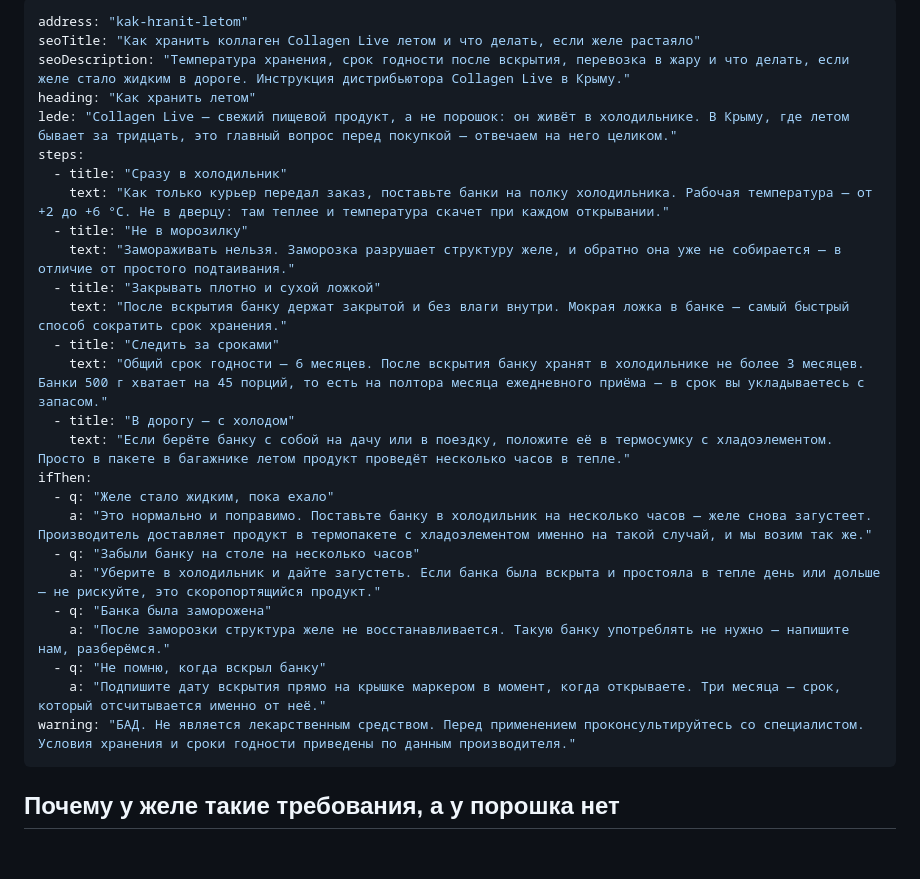
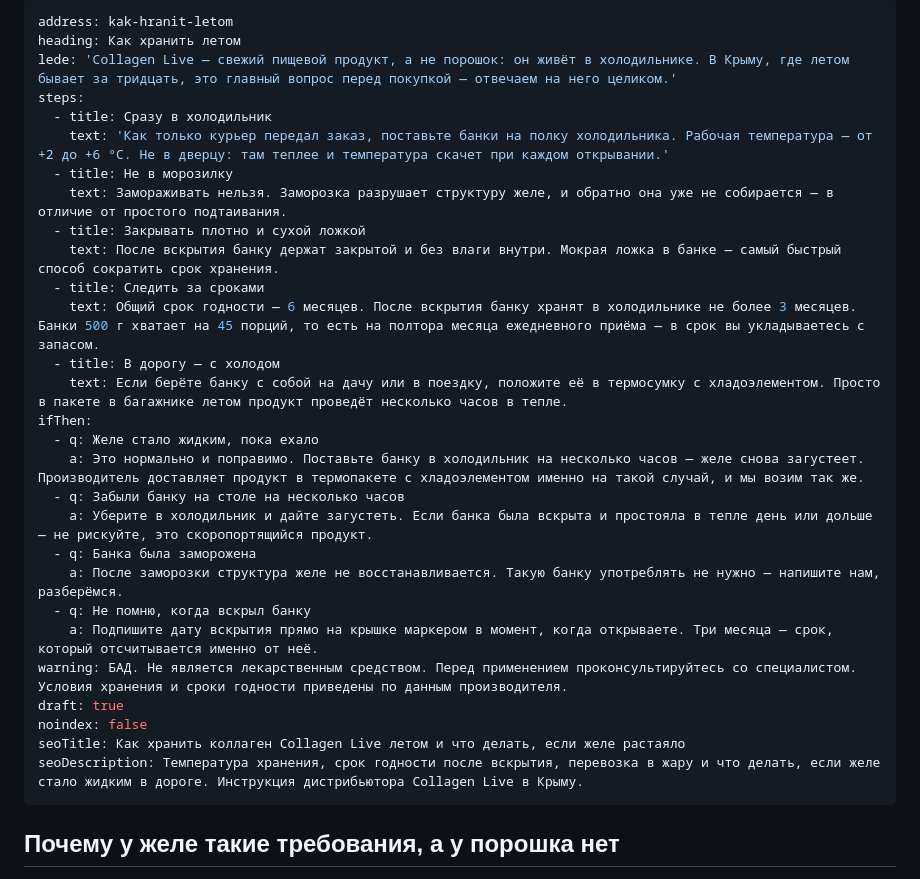
Before and after one commit to artemida2/collagen-live-storefront, a Markdown page: content/instrukcii/kak-hranit-letom.md, the part around the change. Rendered like a GitHub page; blank space fills up the shorter version.

Commit message:
Правка из админки: Инструкция · kak-hranit-letom

```diff
--- a/content/instrukcii/kak-hranit-letom.md
+++ b/content/instrukcii/kak-hranit-letom.md
@@ -1,30 +1,32 @@
 ---
-address: "kak-hranit-letom"
-seoTitle: "Как хранить коллаген Collagen Live летом и что делать, если желе растаяло"
-seoDescription: "Температура хранения, срок годности после вскрытия, перевозка в жару и что делать, если желе стало жидким в дороге. Инструкция дистрибьютора Collagen Live в Крыму."
-heading: "Как хранить летом"
-lede: "Collagen Live — свежий пищевой продукт, а не порошок: он живёт в холодильнике. В Крыму, где летом бывает за тридцать, это главный вопрос перед покупкой — отвечаем на него целиком."
+address: kak-hranit-letom
+heading: Как хранить летом
+lede: 'Collagen Live — свежий пищевой продукт, а не порошок: он живёт в холодильнике. В Крыму, где летом бывает за тридцать, это главный вопрос перед покупкой — отвечаем на него целиком.'
 steps:
-  - title: "Сразу в холодильник"
-    text: "Как только курьер передал заказ, поставьте банки на полку холодильника. Рабочая температура — от +2 до +6 °C. Не в дверцу: там теплее и температура скачет при каждом открывании."
-  - title: "Не в морозилку"
-    text: "Замораживать нельзя. Заморозка разрушает структуру желе, и обратно она уже не собирается — в отличие от простого подтаивания."
-  - title: "Закрывать плотно и сухой ложкой"
-    text: "После вскрытия банку держат закрытой и без влаги внутри. Мокрая ложка в банке — самый быстрый способ сократить срок хранения."
-  - title: "Следить за сроками"
-    text: "Общий срок годности — 6 месяцев. После вскрытия банку хранят в холодильнике не более 3 месяцев. Банки 500 г хватает на 45 порций, то есть на полтора месяца ежедневного приёма — в срок вы укладываетесь с запасом."
-  - title: "В дорогу — с холодом"
-    text: "Если берёте банку с собой на дачу или в поездку, положите её в термосумку с хладоэлементом. Просто в пакете в багажнике летом продукт проведёт несколько часов в тепле."
+  - title: Сразу в холодильник
+    text: 'Как только курьер передал заказ, поставьте банки на полку холодильника. Рабочая температура — от +2 до +6 °C. Не в дверцу: там теплее и температура скачет при каждом открывании.'
+  - title: Не в морозилку
+    text: Замораживать нельзя. Заморозка разрушает структуру желе, и обратно она уже не собирается — в отличие от простого подтаивания.
+  - title: Закрывать плотно и сухой ложкой
+    text: После вскрытия банку держат закрытой и без влаги внутри. Мокрая ложка в банке — самый быстрый способ сократить срок хранения.
+  - title: Следить за сроками
+    text: Общий срок годности — 6 месяцев. После вскрытия банку хранят в холодильнике не более 3 месяцев. Банки 500 г хватает на 45 порций, то есть на полтора месяца ежедневного приёма — в срок вы укладываетесь с запасом.
+  - title: В дорогу — с холодом
+    text: Если берёте банку с собой на дачу или в поездку, положите её в термосумку с хладоэлементом. Просто в пакете в багажнике летом продукт проведёт несколько часов в тепле.
 ifThen:
-  - q: "Желе стало жидким, пока ехало"
-    a: "Это нормально и поправимо. Поставьте банку в холодильник на несколько часов — желе снова загустеет. Производитель доставляет продукт в термопакете с хладоэлементом именно на такой случай, и мы возим так же."
-  - q: "Забыли банку на столе на несколько часов"
-    a: "Уберите в холодильник и дайте загустеть. Если банка была вскрыта и простояла в тепле день или дольше — не рискуйте, это скоропортящийся продукт."
-  - q: "Банка была заморожена"
-    a: "После заморозки структура желе не восстанавливается. Такую банку употреблять не нужно — напишите нам, разберёмся."
-  - q: "Не помню, когда вскрыл банку"
-    a: "Подпишите дату вскрытия прямо на крышке маркером в момент, когда открываете. Три месяца — срок, который отсчитывается именно от неё."
-warning: "БАД. Не является лекарственным средством. Перед применением проконсультируйтесь со специалистом. Условия хранения и сроки годности приведены по данным производителя."
+  - q: Желе стало жидким, пока ехало
+    a: Это нормально и поправимо. Поставьте банку в холодильник на несколько часов — желе снова загустеет. Производитель доставляет продукт в термопакете с хладоэлементом именно на такой случай, и мы возим так же.
+  - q: Забыли банку на столе на несколько часов
+    a: Уберите в холодильник и дайте загустеть. Если банка была вскрыта и простояла в тепле день или дольше — не рискуйте, это скоропортящийся продукт.
+  - q: Банка была заморожена
+    a: После заморозки структура желе не восстанавливается. Такую банку употреблять не нужно — напишите нам, разберёмся.
+  - q: Не помню, когда вскрыл банку
+    a: Подпишите дату вскрытия прямо на крышке маркером в момент, когда открываете. Три месяца — срок, который отсчитывается именно от неё.
+warning: БАД. Не является лекарственным средством. Перед применением проконсультируйтесь со специалистом. Условия хранения и сроки годности приведены по данным производителя.
+draft: true
+noindex: false
+seoTitle: Как хранить коллаген Collagen Live летом и что делать, если желе растаяло
+seoDescription: Температура хранения, срок годности после вскрытия, перевозка в жару и что делать, если желе стало жидким в дороге. Инструкция дистрибьютора Collagen Live в Крыму.
 ---
 
 ## Почему у желе такие требования, а у порошка нет
```
